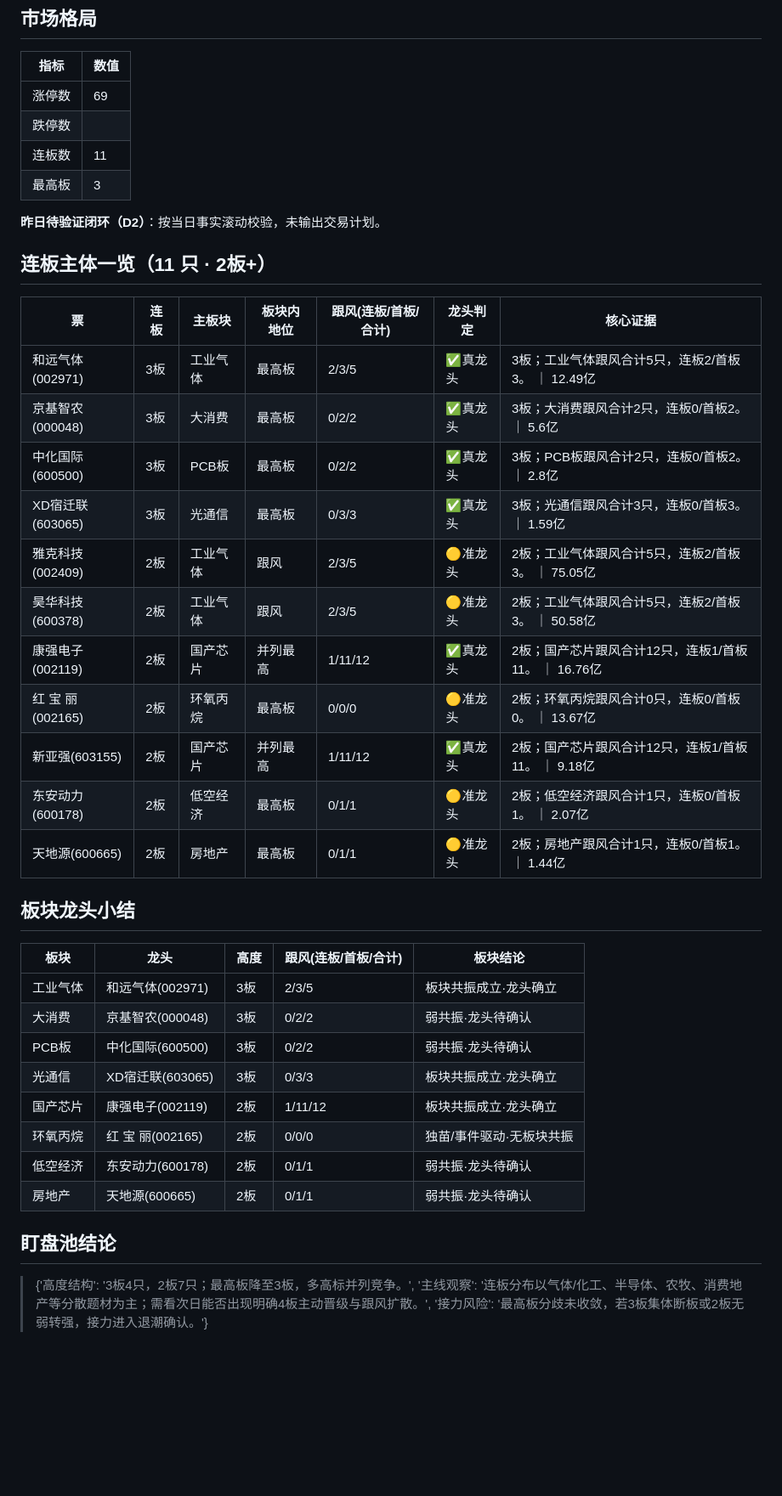
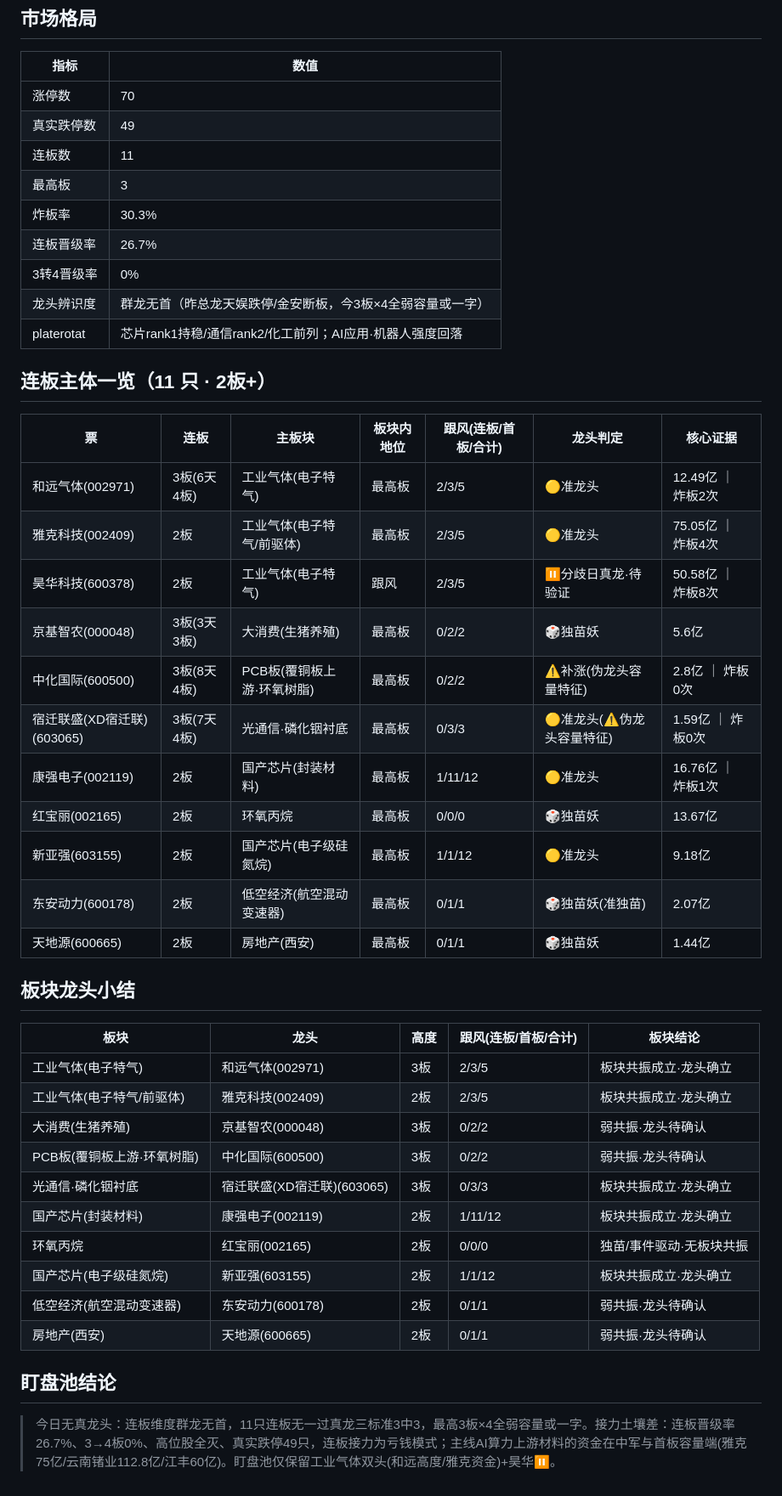
Before and after one commit to qc0412/fupan, a Markdown page: data/reviews/2026-06-11_jieli.md, the part around the change. Shown at 85% size. GitHub-like rendering; blank space fills up the shorter version.

Commit message:
复盘模块：自动发布 2026-06-11_jieli.md

```diff
--- a/data/reviews/2026-06-11_jieli.md
+++ b/data/reviews/2026-06-11_jieli.md
@@ -6,42 +6,47 @@
 
 | 指标 | 数值 |
 |---|---|
-| 涨停数 | 69 |
-| 跌停数 |  |
+| 涨停数 | 70 |
+| 真实跌停数 | 49 |
 | 连板数 | 11 |
 | 最高板 | 3 |
-
-**昨日待验证闭环（D2）**：按当日事实滚动校验，未输出交易计划。
+| 炸板率 | 30.3% |
+| 连板晋级率 | 26.7% |
+| 3转4晋级率 | 0% |
+| 龙头辨识度 | 群龙无首（昨总龙天娱跌停/金安断板，今3板×4全弱容量或一字） |
+| platerotat | 芯片rank1持稳/通信rank2/化工前列；AI应用·机器人强度回落 |
 
 ## 连板主体一览（11 只 · 2板+）
 
 | 票 | 连板 | 主板块 | 板块内地位 | 跟风(连板/首板/合计) | 龙头判定 | 核心证据 |
 |---|---|---|---|---|---|---|
-| 和远气体(002971) | 3板 | 工业气体 | 最高板 | 2/3/5 | ✅真龙头 | 3板；工业气体跟风合计5只，连板2/首板3。 ｜ 12.49亿 |
-| 京基智农(000048) | 3板 | 大消费 | 最高板 | 0/2/2 | ✅真龙头 | 3板；大消费跟风合计2只，连板0/首板2。 ｜ 5.6亿 |
-| 中化国际(600500) | 3板 | PCB板 | 最高板 | 0/2/2 | ✅真龙头 | 3板；PCB板跟风合计2只，连板0/首板2。 ｜ 2.8亿 |
-| XD宿迁联(603065) | 3板 | 光通信 | 最高板 | 0/3/3 | ✅真龙头 | 3板；光通信跟风合计3只，连板0/首板3。 ｜ 1.59亿 |
-| 雅克科技(002409) | 2板 | 工业气体 | 跟风 | 2/3/5 | 🟡准龙头 | 2板；工业气体跟风合计5只，连板2/首板3。 ｜ 75.05亿 |
-| 昊华科技(600378) | 2板 | 工业气体 | 跟风 | 2/3/5 | 🟡准龙头 | 2板；工业气体跟风合计5只，连板2/首板3。 ｜ 50.58亿 |
-| 康强电子(002119) | 2板 | 国产芯片 | 并列最高 | 1/11/12 | ✅真龙头 | 2板；国产芯片跟风合计12只，连板1/首板11。 ｜ 16.76亿 |
-| 红 宝 丽(002165) | 2板 | 环氧丙烷 | 最高板 | 0/0/0 | 🟡准龙头 | 2板；环氧丙烷跟风合计0只，连板0/首板0。 ｜ 13.67亿 |
-| 新亚强(603155) | 2板 | 国产芯片 | 并列最高 | 1/11/12 | ✅真龙头 | 2板；国产芯片跟风合计12只，连板1/首板11。 ｜ 9.18亿 |
-| 东安动力(600178) | 2板 | 低空经济 | 最高板 | 0/1/1 | 🟡准龙头 | 2板；低空经济跟风合计1只，连板0/首板1。 ｜ 2.07亿 |
-| 天地源(600665) | 2板 | 房地产 | 最高板 | 0/1/1 | 🟡准龙头 | 2板；房地产跟风合计1只，连板0/首板1。 ｜ 1.44亿 |
+| 和远气体(002971) | 3板(6天4板) | 工业气体(电子特气) | 最高板 | 2/3/5 | 🟡准龙头 | 12.49亿 ｜ 炸板2次 |
+| 雅克科技(002409) | 2板 | 工业气体(电子特气/前驱体) | 最高板 | 2/3/5 | 🟡准龙头 | 75.05亿 ｜ 炸板4次 |
+| 昊华科技(600378) | 2板 | 工业气体(电子特气) | 跟风 | 2/3/5 | ⏸️分歧日真龙·待验证 | 50.58亿 ｜ 炸板8次 |
+| 京基智农(000048) | 3板(3天3板) | 大消费(生猪养殖) | 最高板 | 0/2/2 | 🎲独苗妖 | 5.6亿 |
+| 中化国际(600500) | 3板(8天4板) | PCB板(覆铜板上游·环氧树脂) | 最高板 | 0/2/2 | ⚠️补涨(伪龙头容量特征) | 2.8亿 ｜ 炸板0次 |
+| 宿迁联盛(XD宿迁联)(603065) | 3板(7天4板) | 光通信·磷化铟衬底 | 最高板 | 0/3/3 | 🟡准龙头(⚠️伪龙头容量特征) | 1.59亿 ｜ 炸板0次 |
+| 康强电子(002119) | 2板 | 国产芯片(封装材料) | 最高板 | 1/11/12 | 🟡准龙头 | 16.76亿 ｜ 炸板1次 |
+| 红宝丽(002165) | 2板 | 环氧丙烷 | 最高板 | 0/0/0 | 🎲独苗妖 | 13.67亿 |
+| 新亚强(603155) | 2板 | 国产芯片(电子级硅氮烷) | 最高板 | 1/1/12 | 🟡准龙头 | 9.18亿 |
+| 东安动力(600178) | 2板 | 低空经济(航空混动变速器) | 最高板 | 0/1/1 | 🎲独苗妖(准独苗) | 2.07亿 |
+| 天地源(600665) | 2板 | 房地产(西安) | 最高板 | 0/1/1 | 🎲独苗妖 | 1.44亿 |
 
 ## 板块龙头小结
 
 | 板块 | 龙头 | 高度 | 跟风(连板/首板/合计) | 板块结论 |
 |---|---|---|---|---|
-| 工业气体 | 和远气体(002971) | 3板 | 2/3/5 | 板块共振成立·龙头确立 |
-| 大消费 | 京基智农(000048) | 3板 | 0/2/2 | 弱共振·龙头待确认 |
-| PCB板 | 中化国际(600500) | 3板 | 0/2/2 | 弱共振·龙头待确认 |
-| 光通信 | XD宿迁联(603065) | 3板 | 0/3/3 | 板块共振成立·龙头确立 |
-| 国产芯片 | 康强电子(002119) | 2板 | 1/11/12 | 板块共振成立·龙头确立 |
-| 环氧丙烷 | 红 宝 丽(002165) | 2板 | 0/0/0 | 独苗/事件驱动·无板块共振 |
-| 低空经济 | 东安动力(600178) | 2板 | 0/1/1 | 弱共振·龙头待确认 |
-| 房地产 | 天地源(600665) | 2板 | 0/1/1 | 弱共振·龙头待确认 |
+| 工业气体(电子特气) | 和远气体(002971) | 3板 | 2/3/5 | 板块共振成立·龙头确立 |
+| 工业气体(电子特气/前驱体) | 雅克科技(002409) | 2板 | 2/3/5 | 板块共振成立·龙头确立 |
+| 大消费(生猪养殖) | 京基智农(000048) | 3板 | 0/2/2 | 弱共振·龙头待确认 |
+| PCB板(覆铜板上游·环氧树脂) | 中化国际(600500) | 3板 | 0/2/2 | 弱共振·龙头待确认 |
+| 光通信·磷化铟衬底 | 宿迁联盛(XD宿迁联)(603065) | 3板 | 0/3/3 | 板块共振成立·龙头确立 |
+| 国产芯片(封装材料) | 康强电子(002119) | 2板 | 1/11/12 | 板块共振成立·龙头确立 |
+| 环氧丙烷 | 红宝丽(002165) | 2板 | 0/0/0 | 独苗/事件驱动·无板块共振 |
+| 国产芯片(电子级硅氮烷) | 新亚强(603155) | 2板 | 1/1/12 | 板块共振成立·龙头确立 |
+| 低空经济(航空混动变速器) | 东安动力(600178) | 2板 | 0/1/1 | 弱共振·龙头待确认 |
+| 房地产(西安) | 天地源(600665) | 2板 | 0/1/1 | 弱共振·龙头待确认 |
 
 ## 盯盘池结论
 
-> {'高度结构': '3板4只，2板7只；最高板降至3板，多高标并列竞争。', '主线观察': '连板分布以气体/化工、半导体、农牧、消费地产等分散题材为主；需看次日能否出现明确4板主动晋级与跟风扩散。', '接力风险': '最高板分歧未收敛，若3板集体断板或2板无弱转强，接力进入退潮确认。'}
+> 今日无真龙头：连板维度群龙无首，11只连板无一过真龙三标准3中3，最高3板×4全弱容量或一字。接力土壤差：连板晋级率26.7%、3→4板0%、高位股全灭、真实跌停49只，连板接力为亏钱模式；主线AI算力上游材料的资金在中军与首板容量端(雅克75亿/云南锗业112.8亿/江丰60亿)。盯盘池仅保留工业气体双头(和远高度/雅克资金)+昊华⏸️。
```
